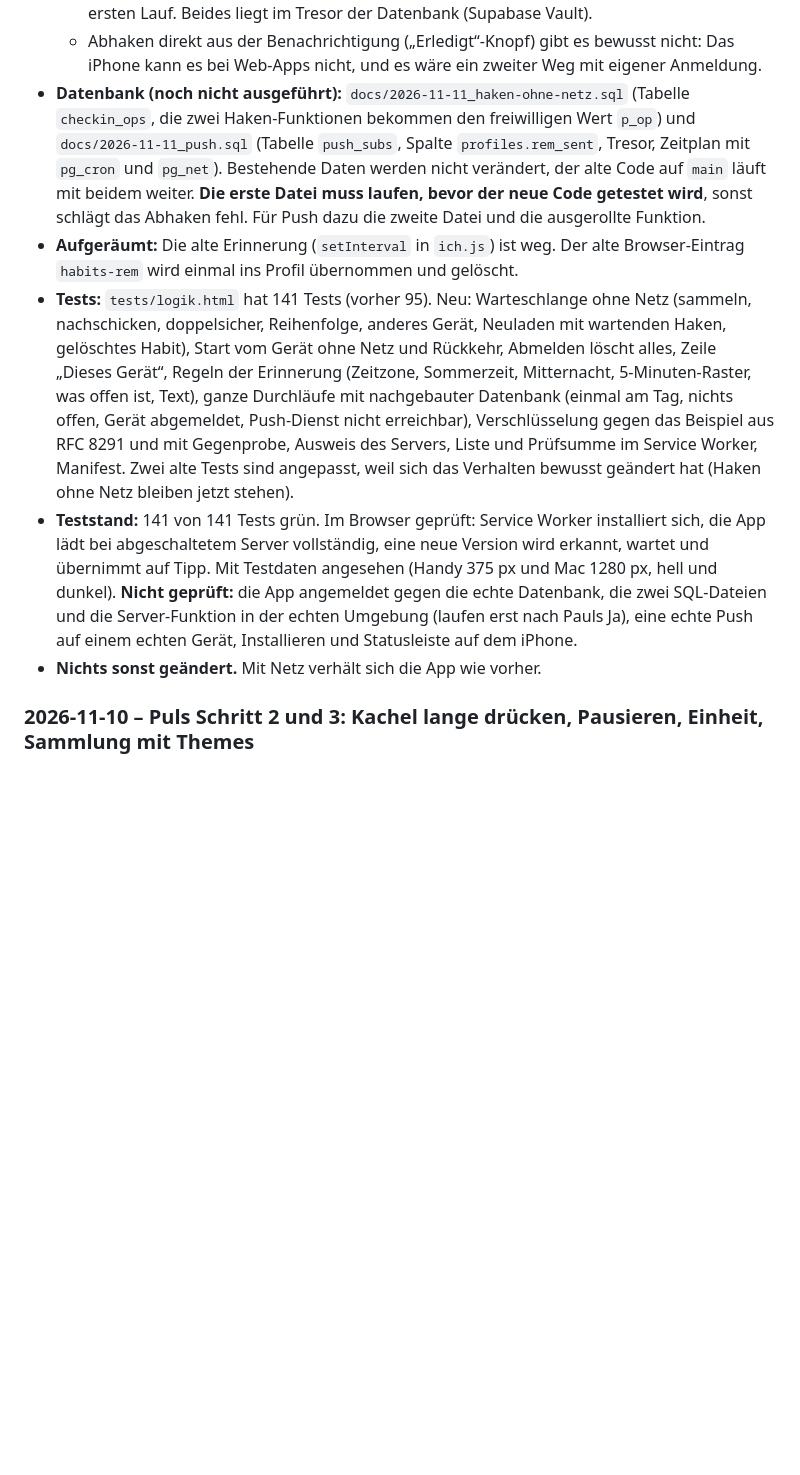
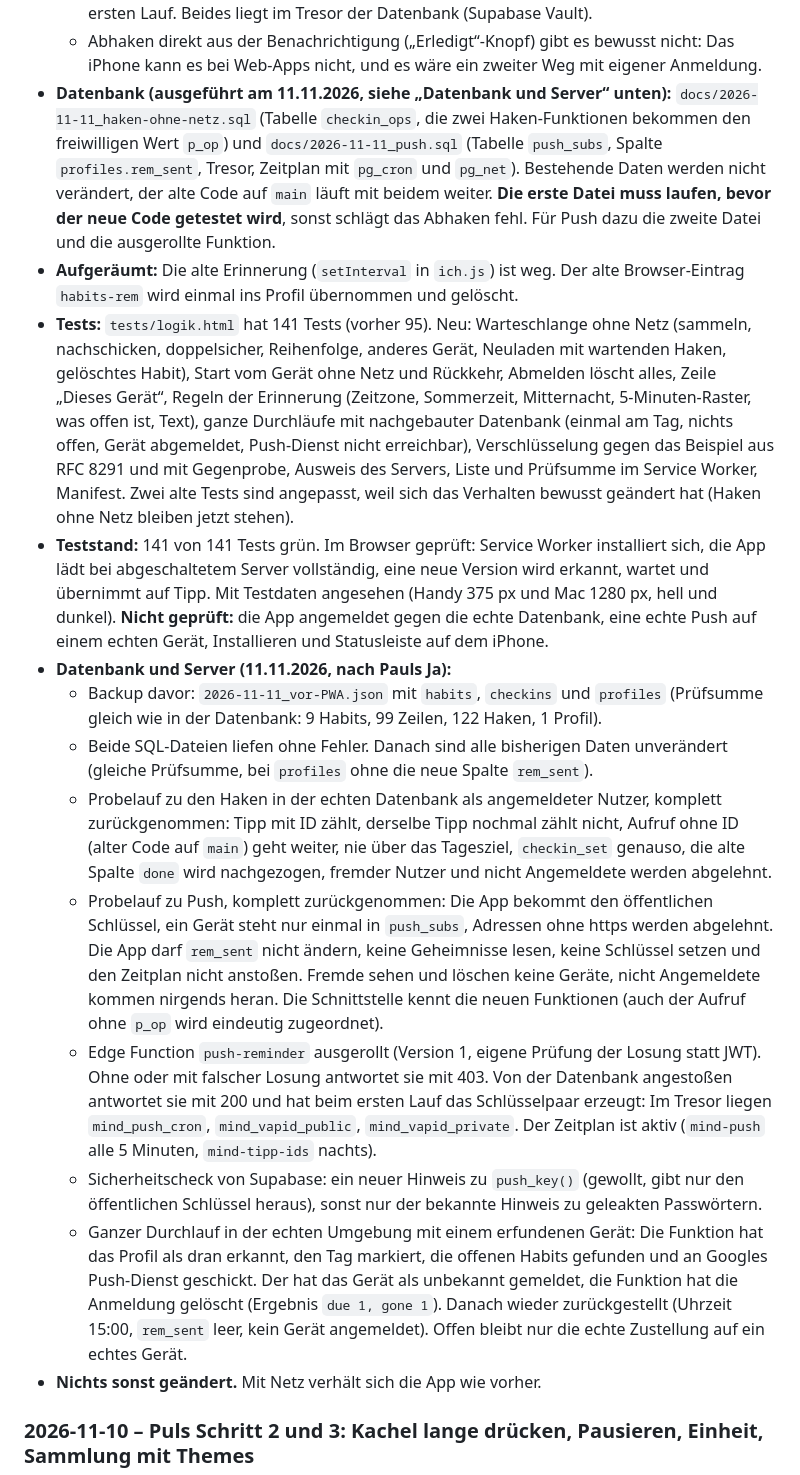
Before and after one commit to 2k6k4mfpzv-rgb/mind, a Markdown page: CHANGELOG.md, the part around the change. GitHub-like rendering; blank space fills up the shorter version.

Commit message:
Docs: SQL für Haken ohne Netz und Push ausgeführt, Server-Funktion ausgerollt und geprüft
Co-Authored-By: Claude Fable 5.2 <noreply@anthropic.com>

```diff
--- a/CHANGELOG.md
+++ b/CHANGELOG.md
@@ -30,10 +30,18 @@ Private Habit-Tracker-Website. Frontend: `public/` (Gerüst `index.html`, dazu `
   - Die Nachricht wird für jedes Gerät einzeln verschlüsselt (Web Push, RFC 8291 und 8292), ohne fremde Bibliothek. Der Test rechnet das Beispiel aus dem Standard nach.
   - **Keine Schlüssel im Code oder im Repository, und Paul muss keinen eintragen:** Die Losung für den Aufruf erzeugt die Datenbank selbst, das Schlüsselpaar die Funktion beim ersten Lauf. Beides liegt im Tresor der Datenbank (Supabase Vault).
   - Abhaken direkt aus der Benachrichtigung („Erledigt“-Knopf) gibt es bewusst nicht: Das iPhone kann es bei Web-Apps nicht, und es wäre ein zweiter Weg mit eigener Anmeldung.
-- **Datenbank (noch nicht ausgeführt):** `docs/2026-11-11_haken-ohne-netz.sql` (Tabelle `checkin_ops`, die zwei Haken-Funktionen bekommen den freiwilligen Wert `p_op`) und `docs/2026-11-11_push.sql` (Tabelle `push_subs`, Spalte `profiles.rem_sent`, Tresor, Zeitplan mit `pg_cron` und `pg_net`). Bestehende Daten werden nicht verändert, der alte Code auf `main` läuft mit beidem weiter. **Die erste Datei muss laufen, bevor der neue Code getestet wird**, sonst schlägt das Abhaken fehl. Für Push dazu die zweite Datei und die ausgerollte Funktion.
+- **Datenbank (ausgeführt am 11.11.2026, siehe „Datenbank und Server“ unten):** `docs/2026-11-11_haken-ohne-netz.sql` (Tabelle `checkin_ops`, die zwei Haken-Funktionen bekommen den freiwilligen Wert `p_op`) und `docs/2026-11-11_push.sql` (Tabelle `push_subs`, Spalte `profiles.rem_sent`, Tresor, Zeitplan mit `pg_cron` und `pg_net`). Bestehende Daten werden nicht verändert, der alte Code auf `main` läuft mit beidem weiter. **Die erste Datei muss laufen, bevor der neue Code getestet wird**, sonst schlägt das Abhaken fehl. Für Push dazu die zweite Datei und die ausgerollte Funktion.
 - **Aufgeräumt:** Die alte Erinnerung (`setInterval` in `ich.js`) ist weg. Der alte Browser-Eintrag `habits-rem` wird einmal ins Profil übernommen und gelöscht.
 - **Tests:** `tests/logik.html` hat 141 Tests (vorher 95). Neu: Warteschlange ohne Netz (sammeln, nachschicken, doppelsicher, Reihenfolge, anderes Gerät, Neuladen mit wartenden Haken, gelöschtes Habit), Start vom Gerät ohne Netz und Rückkehr, Abmelden löscht alles, Zeile „Dieses Gerät“, Regeln der Erinnerung (Zeitzone, Sommerzeit, Mitternacht, 5-Minuten-Raster, was offen ist, Text), ganze Durchläufe mit nachgebauter Datenbank (einmal am Tag, nichts offen, Gerät abgemeldet, Push-Dienst nicht erreichbar), Verschlüsselung gegen das Beispiel aus RFC 8291 und mit Gegenprobe, Ausweis des Servers, Liste und Prüfsumme im Service Worker, Manifest. Zwei alte Tests sind angepasst, weil sich das Verhalten bewusst geändert hat (Haken ohne Netz bleiben jetzt stehen).
-- **Teststand:** 141 von 141 Tests grün. Im Browser geprüft: Service Worker installiert sich, die App lädt bei abgeschaltetem Server vollständig, eine neue Version wird erkannt, wartet und übernimmt auf Tipp. Mit Testdaten angesehen (Handy 375 px und Mac 1280 px, hell und dunkel). **Nicht geprüft:** die App angemeldet gegen die echte Datenbank, die zwei SQL-Dateien und die Server-Funktion in der echten Umgebung (laufen erst nach Pauls Ja), eine echte Push auf einem echten Gerät, Installieren und Statusleiste auf dem iPhone.
+- **Teststand:** 141 von 141 Tests grün. Im Browser geprüft: Service Worker installiert sich, die App lädt bei abgeschaltetem Server vollständig, eine neue Version wird erkannt, wartet und übernimmt auf Tipp. Mit Testdaten angesehen (Handy 375 px und Mac 1280 px, hell und dunkel). **Nicht geprüft:** die App angemeldet gegen die echte Datenbank, eine echte Push auf einem echten Gerät, Installieren und Statusleiste auf dem iPhone.
+- **Datenbank und Server (11.11.2026, nach Pauls Ja):**
+  - Backup davor: `2026-11-11_vor-PWA.json` mit `habits`, `checkins` und `profiles` (Prüfsumme gleich wie in der Datenbank: 9 Habits, 99 Zeilen, 122 Haken, 1 Profil).
+  - Beide SQL-Dateien liefen ohne Fehler. Danach sind alle bisherigen Daten unverändert (gleiche Prüfsumme, bei `profiles` ohne die neue Spalte `rem_sent`).
+  - Probelauf zu den Haken in der echten Datenbank als angemeldeter Nutzer, komplett zurückgenommen: Tipp mit ID zählt, derselbe Tipp nochmal zählt nicht, Aufruf ohne ID (alter Code auf `main`) geht weiter, nie über das Tagesziel, `checkin_set` genauso, die alte Spalte `done` wird nachgezogen, fremder Nutzer und nicht Angemeldete werden abgelehnt.
+  - Probelauf zu Push, komplett zurückgenommen: Die App bekommt den öffentlichen Schlüssel, ein Gerät steht nur einmal in `push_subs`, Adressen ohne https werden abgelehnt. Die App darf `rem_sent` nicht ändern, keine Geheimnisse lesen, keine Schlüssel setzen und den Zeitplan nicht anstoßen. Fremde sehen und löschen keine Geräte, nicht Angemeldete kommen nirgends heran. Die Schnittstelle kennt die neuen Funktionen (auch der Aufruf ohne `p_op` wird eindeutig zugeordnet).
+  - Edge Function `push-reminder` ausgerollt (Version 1, eigene Prüfung der Losung statt JWT). Ohne oder mit falscher Losung antwortet sie mit 403. Von der Datenbank angestoßen antwortet sie mit 200 und hat beim ersten Lauf das Schlüsselpaar erzeugt: Im Tresor liegen `mind_push_cron`, `mind_vapid_public`, `mind_vapid_private`. Der Zeitplan ist aktiv (`mind-push` alle 5 Minuten, `mind-tipp-ids` nachts).
+  - Sicherheitscheck von Supabase: ein neuer Hinweis zu `push_key()` (gewollt, gibt nur den öffentlichen Schlüssel heraus), sonst nur der bekannte Hinweis zu geleakten Passwörtern.
+  - Ganzer Durchlauf in der echten Umgebung mit einem erfundenen Gerät: Die Funktion hat das Profil als dran erkannt, den Tag markiert, die offenen Habits gefunden und an Googles Push-Dienst geschickt. Der hat das Gerät als unbekannt gemeldet, die Funktion hat die Anmeldung gelöscht (Ergebnis `due 1, gone 1`). Danach wieder zurückgestellt (Uhrzeit 15:00, `rem_sent` leer, kein Gerät angemeldet). Offen bleibt nur die echte Zustellung auf ein echtes Gerät.
 - **Nichts sonst geändert.** Mit Netz verhält sich die App wie vorher.
 
 ### 2026-11-10 – Puls Schritt 2 und 3: Kachel lange drücken, Pausieren, Einheit, Sammlung mit Themes
```
Also changed, not shown: PROJEKTDOKU.md (+1 -1 lines).
